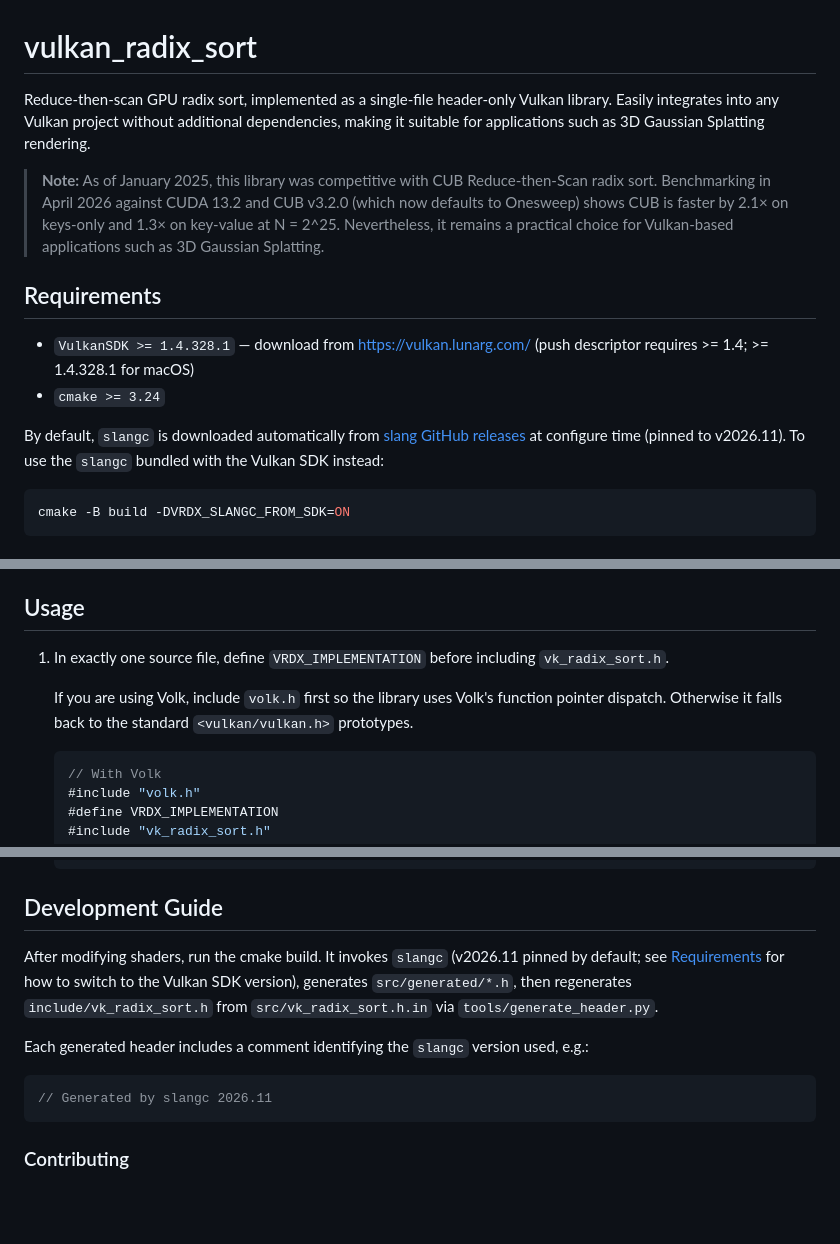
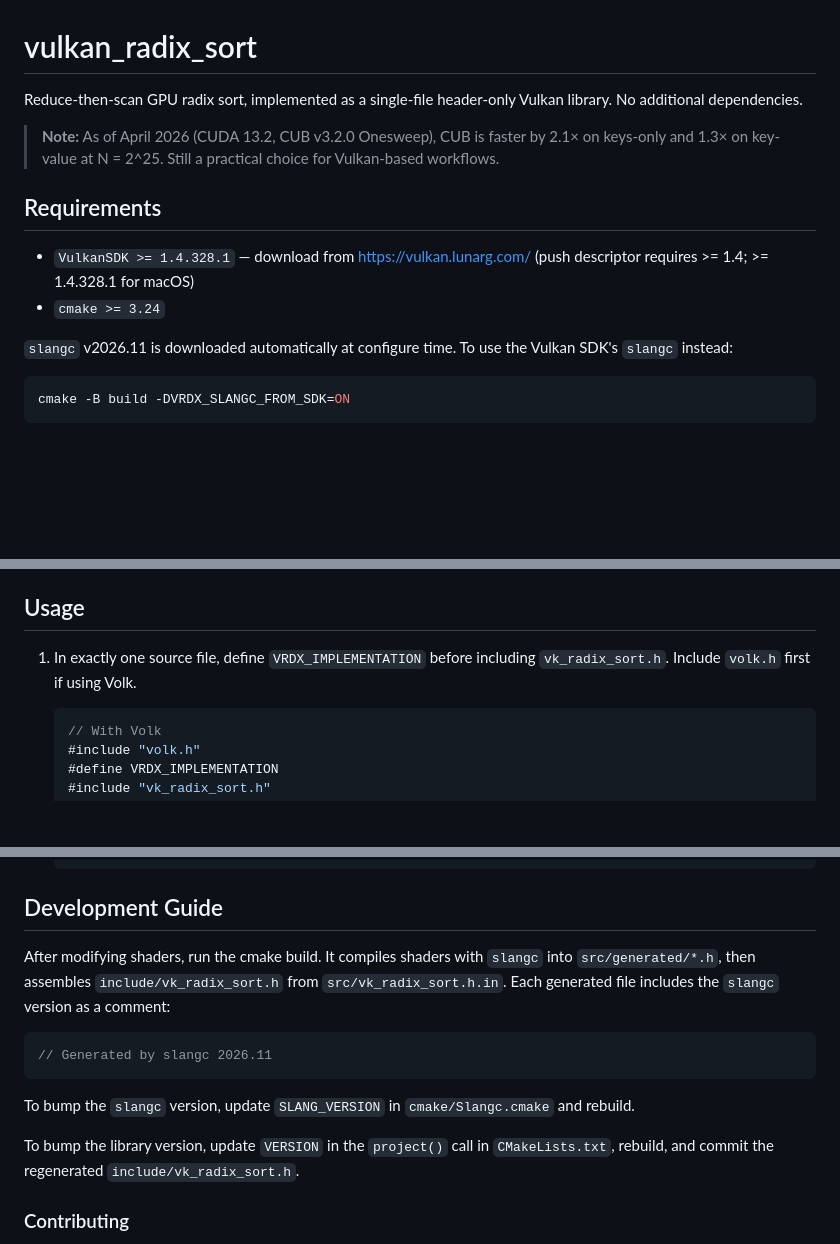
Before and after one commit to jaesung-cs/vulkan_radix_sort, a Markdown page: README.md, 3 parts joined by grey strips. Drawn GitHub-style; blank space fills up the shorter version.

Commit message:
docs: tighten README wording; add version bump instructions
Trim verbose sentences throughout — intro, note box, requirements,
benchmark caption, integration, usage, and development guide — without
dropping any essential information. Add instructions for bumping the
slangc version and the library version.

Co-Authored-By: Claude Sonnet 4.6 <noreply@anthropic.com>

````diff
--- a/README.md
+++ b/README.md
@@ -1,11 +1,8 @@
 # vulkan_radix_sort
 
-Reduce-then-scan GPU radix sort, implemented as a single-file header-only Vulkan library.
-Easily integrates into any Vulkan project without additional dependencies, making it suitable for applications such as 3D Gaussian Splatting rendering.
+Reduce-then-scan GPU radix sort, implemented as a single-file header-only Vulkan library. No additional dependencies.
 
-> **Note:** As of January 2025, this library was competitive with CUB Reduce-then-Scan radix sort.
-> Benchmarking in April 2026 against CUDA 13.2 and CUB v3.2.0 (which now defaults to Onesweep) shows CUB is faster by 2.1× on keys-only and 1.3× on key-value at N = 2^25.
-> Nevertheless, it remains a practical choice for Vulkan-based applications such as 3D Gaussian Splatting.
+> **Note:** As of April 2026 (CUDA 13.2, CUB v3.2.0 Onesweep), CUB is faster by 2.1× on keys-only and 1.3× on key-value at N = 2^25. Still a practical choice for Vulkan-based workflows.
 
 
 ## Requirements
@@ -13,7 +10,7 @@ Easily integrates into any Vulkan project without additional dependencies, makin
 - `VulkanSDK >= 1.4.328.1` — download from https://vulkan.lunarg.com/ (push descriptor requires >= 1.4; >= 1.4.328.1 for macOS)
 - `cmake >= 3.24`
 
-By default, `slangc` is downloaded automatically from [slang GitHub releases](https://github.com/shader-slang/slang) at configure time (pinned to v2026.11). To use the `slangc` bundled with the Vulkan SDK instead:
+`slangc` v2026.11 is downloaded automatically at configure time. To use the Vulkan SDK's `slangc` instead:
 
 ```bash
 cmake -B build -DVRDX_SLANGC_FROM_SDK=ON
@@ -89,9 +86,7 @@ Copy `include/vk_radix_sort.h` into your project and include it directly.
 
 ## Usage
 
-1. In exactly one source file, define `VRDX_IMPLEMENTATION` before including `vk_radix_sort.h`.
-
-    If you are using Volk, include `volk.h` first so the library uses Volk's function pointer dispatch. Otherwise it falls back to the standard `<vulkan/vulkan.h>` prototypes.
+1. In exactly one source file, define `VRDX_IMPLEMENTATION` before including `vk_radix_sort.h`. Include `volk.h` first if using Volk.
 
     ```c++
     // With Volk
@@ -171,12 +166,15 @@ Copy `include/vk_radix_sort.h` into your project and include it directly.
 
 ## Development Guide
 
-After modifying shaders, run the cmake build. It invokes `slangc` (v2026.11 pinned by default; see [Requirements](#requirements) for how to switch to the Vulkan SDK version), generates `src/generated/*.h`, then regenerates `include/vk_radix_sort.h` from `src/vk_radix_sort.h.in` via `tools/generate_header.py`.
+After modifying shaders, run the cmake build. It compiles shaders with `slangc` into `src/generated/*.h`, then assembles `include/vk_radix_sort.h` from `src/vk_radix_sort.h.in`. Each generated file includes the `slangc` version as a comment:
 
-Each generated header includes a comment identifying the `slangc` version used, e.g.:
 ```c
 // Generated by slangc 2026.11
 ```
+
+To bump the `slangc` version, update `SLANG_VERSION` in `cmake/Slangc.cmake` and rebuild.
+
+To bump the library version, update `VERSION` in the `project()` call in `CMakeLists.txt`, rebuild, and commit the regenerated `include/vk_radix_sort.h`.
 
 ### Contributing
 
````
Also changed, not shown: other parts of README.md (+3 -3 lines).
